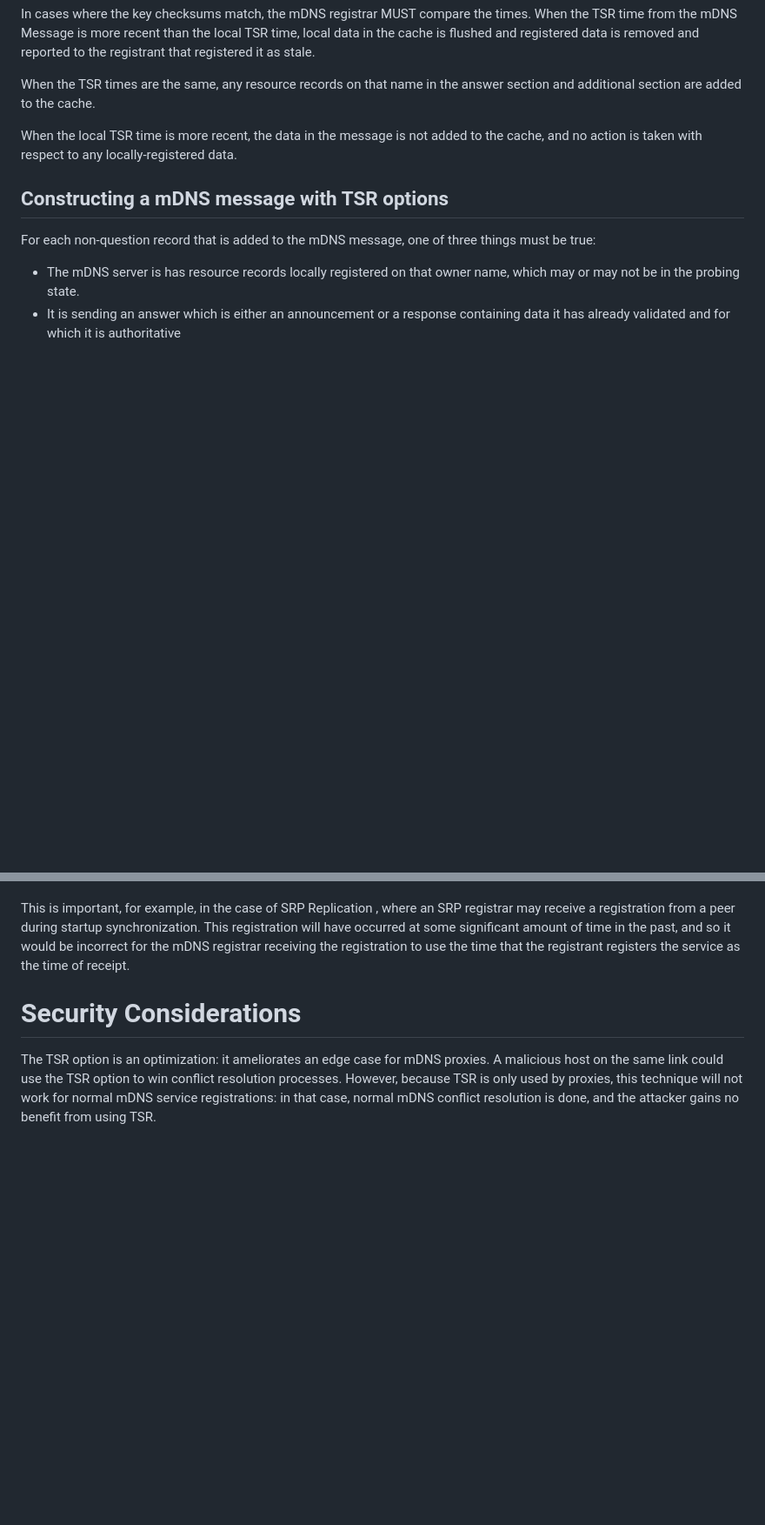
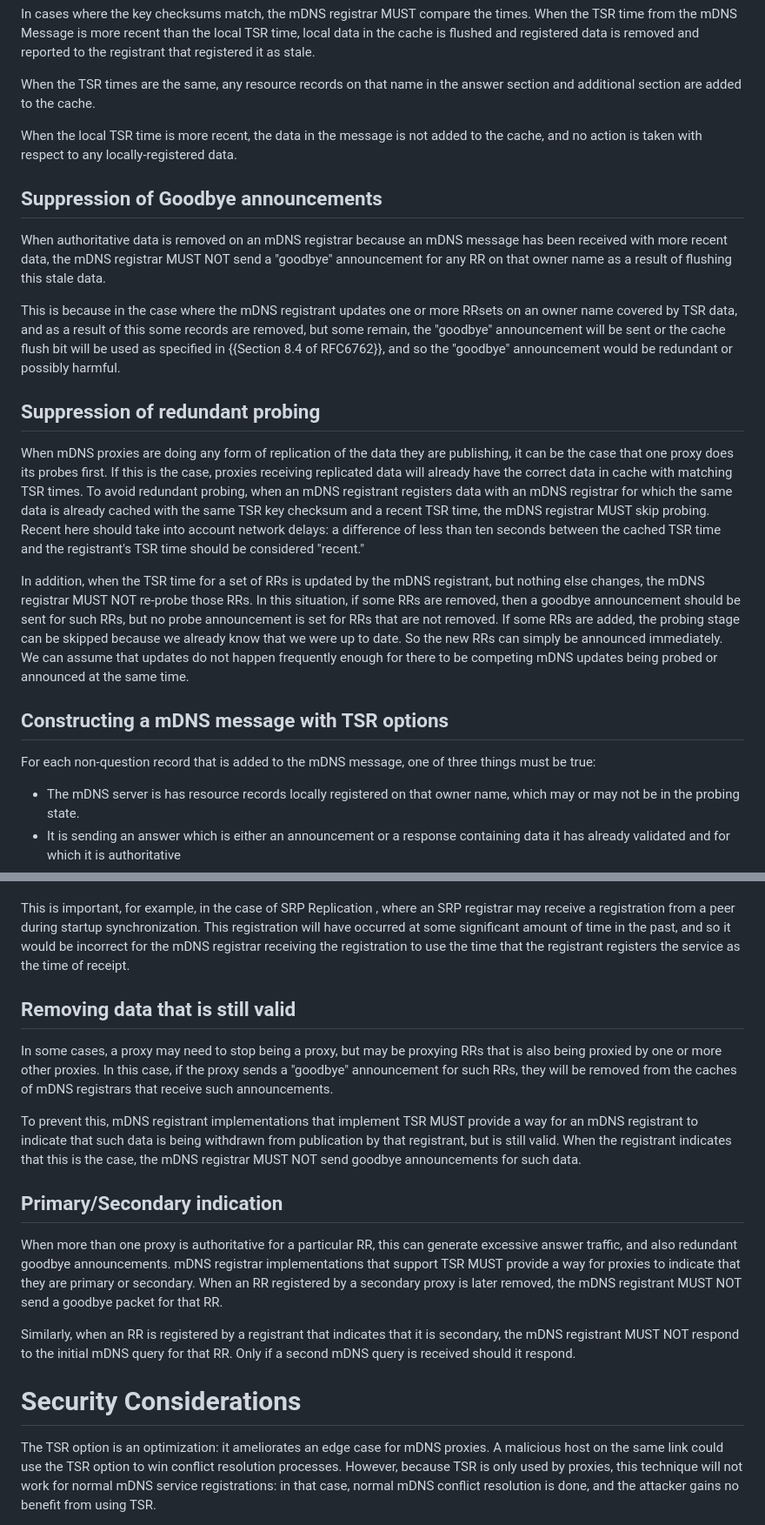
Before and after one commit to dnssd-wg/draft-ietf-dnssd-tsr, a Markdown page: draft-ietf-dnssd-tsr.md, 2 parts joined by grey strips. Shown at 87% size. Rendered like a GitHub page; blank space fills up the shorter version.

Commit message:
- Document suppression of goodbye announcements - Document suppression of redundant probes - Document API requirement for withdrawal of valid data

```diff
--- a/draft-ietf-dnssd-tsr.md
+++ b/draft-ietf-dnssd-tsr.md
@@ -338,6 +338,33 @@ to the cache.
 When the local TSR time is more recent, the data in the message is not added to the cache, and no action is taken with
 respect to any locally-registered data.
 
+## Suppression of Goodbye announcements
+
+When authoritative data is removed on an mDNS registrar because an mDNS message has been received with more recent
+data, the mDNS registrar MUST NOT send a "goodbye" announcement for any RR on that owner name as a result of flushing
+this stale data.
+
+This is because in the case where the mDNS registrant updates one or more RRsets on an owner name covered by TSR data,
+and as a result of this some records are removed, but some remain, the "goodbye" announcement will be sent or the cache
+flush bit will be used as specified in {{Section 8.4 of RFC6762}}, and so the "goodbye" announcement would be redundant
+or possibly harmful.
+
+## Suppression of redundant probing
+
+When mDNS proxies are doing any form of replication of the data they are publishing, it can be the case that one
+proxy does its probes first. If this is the case, proxies receiving replicated data will already have the correct
+data in cache with matching TSR times. To avoid redundant probing, when an mDNS registrant registers data with
+an mDNS registrar for which the same data is already cached with the same TSR key checksum and a recent TSR time,
+the mDNS registrar MUST skip probing. Recent here should take into account network delays: a difference of less
+than ten seconds between the cached TSR time and the registrant's TSR time should be considered "recent."
+
+In addition, when the TSR time for a set of RRs is updated by the mDNS registrant, but nothing else changes,
+the mDNS registrar MUST NOT re-probe those RRs. In this situation, if some RRs are removed, then a goodbye
+announcement should be sent for such RRs, but no probe announcement is set for RRs that are not removed.
+If some RRs are added, the probing stage can be skipped because we already know that we were up to date. So
+the new RRs can simply be announced immediately. We can assume that updates do not happen frequently enough for
+there to be competing mDNS updates being probed or announced at the same time.
+
 ## Constructing a mDNS message with TSR options
 
 For each non-question record that is added to the mDNS message, one of three things must be true:
@@ -438,7 +465,25 @@ SRP registrar may receive a registration from a peer during startup synchronizat
 occurred at some significant amount of time in the past, and so it would be incorrect for the mDNS registrar receiving
 the registration to use the time that the registrant registers the service as the time of receipt.
 
+## Removing data that is still valid
 
+In some cases, a proxy may need to stop being a proxy, but may be proxying RRs that is also being proxied by one or
+more other proxies. In this case, if the proxy sends a "goodbye" announcement for such RRs, they will be removed
+from the caches of mDNS registrars that receive such announcements.
+
+To prevent this, mDNS registrant implementations that implement TSR MUST provide a way for an mDNS registrant to indicate
+that such data is being withdrawn from publication by that registrant, but is still valid. When the registrant indicates that
+this is the case, the mDNS registrar MUST NOT send goodbye announcements for such data.
+
+## Primary/Secondary indication
+
+When more than one proxy is authoritative for a particular RR, this can generate excessive answer traffic, and also
+redundant goodbye announcements. mDNS registrar implementations that support TSR MUST provide a way for proxies
+to indicate that they are primary or secondary. When an RR registered by a secondary proxy is later removed, the
+mDNS registrant MUST NOT send a goodbye packet for that RR.
+
+Similarly, when an RR is registered by a registrant that indicates that it is secondary, the mDNS registrant MUST NOT
+respond to the initial mDNS query for that RR. Only if a second mDNS query is received should it respond.
 
 # Security Considerations
 
```
